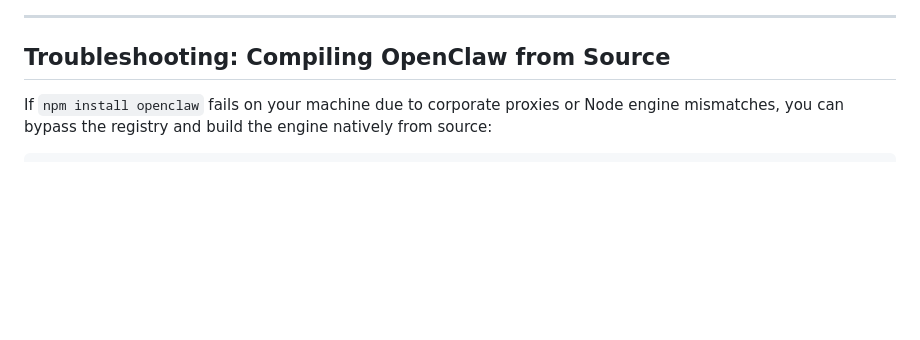
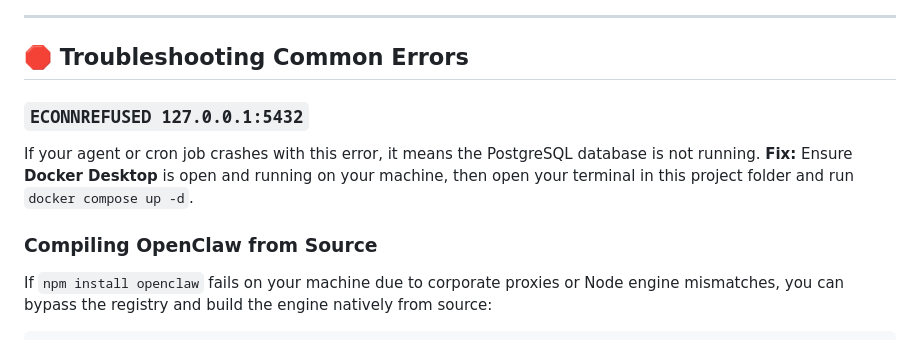
Before and after one commit to Arnav8452/automated-insta-dm-outreach-agent-openclaw, a Markdown page: README.md, the part around the change. GitHub-like rendering; blank space fills up the shorter version.

Commit message:
docs: add troubleshooting section for docker ECONNREFUSED error

````diff
--- a/README.md
+++ b/README.md
@@ -70,7 +70,13 @@ Open your OpenClaw Chat UI and give the agent its first assignment:
 
 ---
 
-## Troubleshooting: Compiling OpenClaw from Source
+## 🛑 Troubleshooting Common Errors
+
+### `ECONNREFUSED 127.0.0.1:5432`
+If your agent or cron job crashes with this error, it means the PostgreSQL database is not running.
+**Fix:** Ensure **Docker Desktop** is open and running on your machine, then open your terminal in this project folder and run `docker compose up -d`.
+
+### Compiling OpenClaw from Source
 If `npm install openclaw` fails on your machine due to corporate proxies or Node engine mismatches, you can bypass the registry and build the engine natively from source:
 
 ```bash
````
